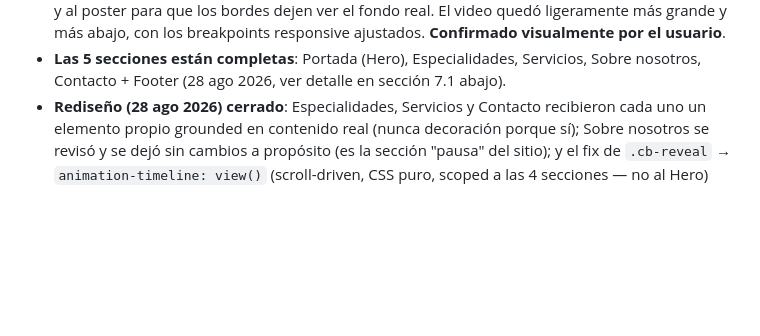
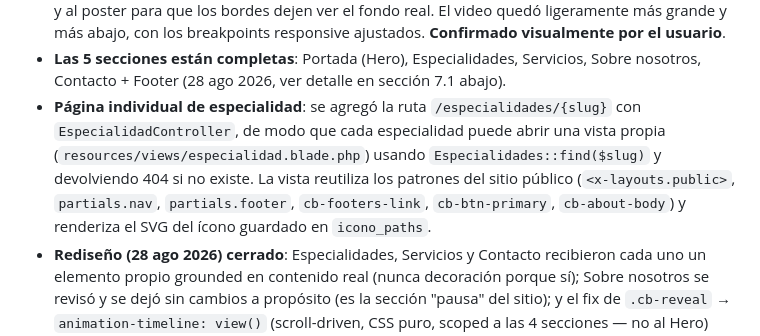
Before and after one commit to isra16class-byte/clinica-benites, a Markdown page: MEMORIA.md, the part around the change. GitHub-like rendering; blank space fills up the shorter version.

```diff
--- a/MEMORIA.md
+++ b/MEMORIA.md
@@ -124,6 +124,7 @@ Ya resuelto: especialidades (27, ver `Servicios_CB_2026.pdf`), no se agenda cita
 - Elemento distintivo: línea de pulso SVG animada (plano técnico + pulso dorado en loop), respeta `prefers-reduced-motion`.
 - Video de fondo del hero (reemplazó a un slideshow de fotos): solución final aplicada — `hero.blade.php` agrega una imagen de glow detrás del video; `public.css` la amplía y desenfoca, deja `::after` sin fondo y aplica una máscara alfa transparente directamente al video y al poster para que los bordes dejen ver el fondo real. El video quedó ligeramente más grande y más abajo, con los breakpoints responsive ajustados. **Confirmado visualmente por el usuario**.
 - **Las 5 secciones están completas**: Portada (Hero), Especialidades, Servicios, Sobre nosotros, Contacto + Footer (28 ago 2026, ver detalle en sección 7.1 abajo).
+- **Página individual de especialidad**: se agregó la ruta `/especialidades/{slug}` con `EspecialidadController`, de modo que cada especialidad puede abrir una vista propia (`resources/views/especialidad.blade.php`) usando `Especialidades::find($slug)` y devolviendo 404 si no existe. La vista reutiliza los patrones del sitio público (`<x-layouts.public>`, `partials.nav`, `partials.footer`, `cb-footers-link`, `cb-btn-primary`, `cb-about-body`) y renderiza el SVG del ícono guardado en `icono_paths`.
 - **Rediseño (28 ago 2026) cerrado**: Especialidades, Servicios y Contacto recibieron cada uno un elemento propio grounded en contenido real (nunca decoración porque sí); Sobre nosotros se revisó y se dejó sin cambios a propósito (es la sección "pausa" del sitio); y el fix de `.cb-reveal` → `animation-timeline: view()` (scroll-driven, CSS puro, scoped a las 4 secciones — no al Hero) resuelve que el fade-up se dispare al llegar a cada sección scrolleando, no solo al cargar la página. Detalle completo en `docs/PLAN_SITIO_PUBLICO.md` sección 6 y en sección 7.1 abajo.
 - **Nombre de la clínica en el Hero (28 ago 2026)**: "Clínica Benites" solo vivía como `alt` del logo en el nav — el eyebrow arriba del titular pasó de "Clínica privada · Guayaquil" a "Clínica Benites · Guayaquil" (se descartó agregarlo como línea propia en el `<h1>`, primer intento).
 - **Copy sin rayas (28 ago 2026)**: a pedido del usuario, el texto visible del sitio público no usa em-dash (—) — se reescribió con coma/dos puntos donde aparecía (lede de Sobre nosotros, lede de Contacto, meta description). Los comentarios de desarrollo (no visibles) y el separador de listas del panel admin no se tocaron.
```
Also changed, not shown: CHANGELOG.md (+4 -0 lines).
